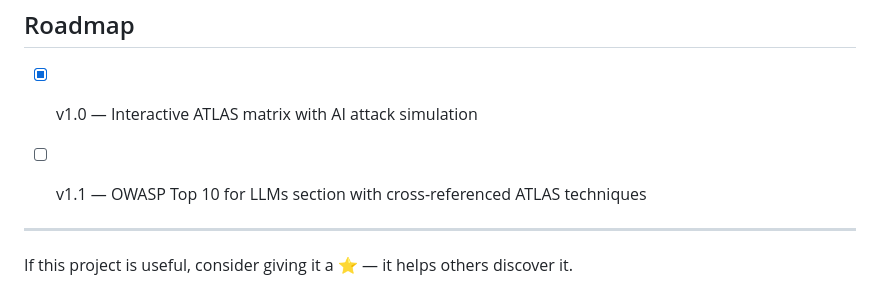
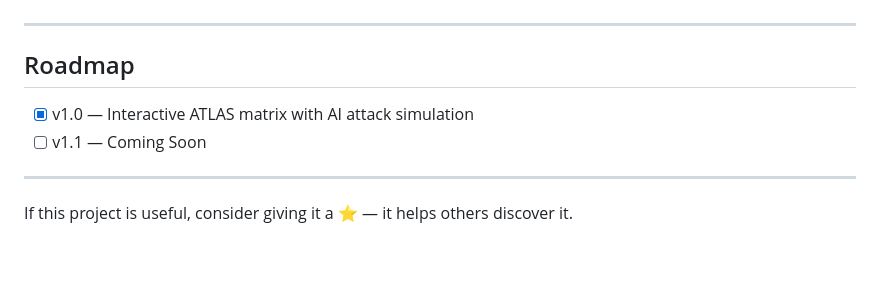
Before and after one commit to ledlight33/atlas-interactive-matrix, a Markdown page: README.md, the part around the change. GitHub-like rendering; blank space fills up the shorter version.

Commit message:
Update roadmap for version 1.1

```diff
--- a/README.md
+++ b/README.md
@@ -280,8 +280,7 @@ Areas where contributions would be valuable:
 ## Roadmap
 
 - [x] v1.0 — Interactive ATLAS matrix with AI attack simulation
-- [ ] v1.1 — OWASP Top 10 for LLMs section with cross-referenced ATLAS techniques
-
+- [ ] v1.1 — Coming Soon
 
 ---
 
```
